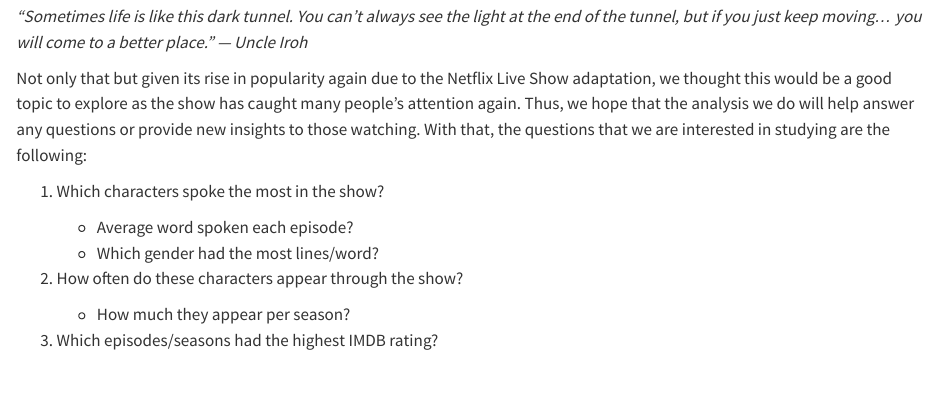
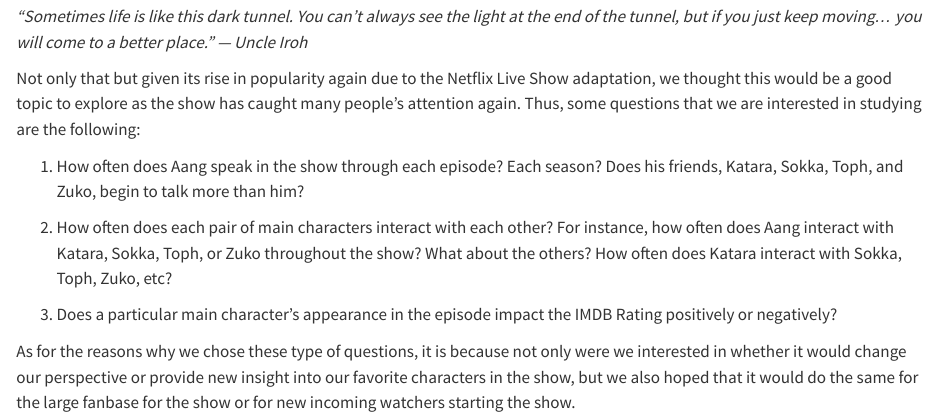
Before and after one commit to JasonCheung01/avatar_last_airbender, a Quarto document (index.qmd): the page in a window 1100 px wide, from 1050 px down. Rendered offline with R 4.5, knitr and Pandoc in place of Quarto, with nearby package versions.

Commit message:
Changed questions to be more specific to the show

```diff
--- a/index.qmd
+++ b/index.qmd
@@ -34,17 +34,22 @@ place.” — Uncle Iroh*
 
 Not only that but given its rise in popularity again due to the Netflix Live
 Show adaptation, we thought this would be a good topic to explore as the show
-has caught many people's attention again. Thus, we hope that the analysis we do
-will help answer any questions or provide new insights to those watching. With
-that, the questions that we are interested in studying are the following:
+has caught many people's attention again. Thus, some questions that we are
+interested in studying are the following:
 
-1. Which characters spoke the most in the show?
+1. How often does Aang speak in the show through each episode? Each season?
+Does his friends, Katara, Sokka, Toph, and Zuko, begin to talk more than him?
 
-   - Average word spoken each episode?
-   - Which gender had the most lines/word?
+2. How often does each pair of main characters interact with each other? For
+instance, how often does Aang interact with Katara, Sokka, Toph, or Zuko
+throughout the show? What about the others? How often does Katara interact with
+Sokka, Toph, Zuko, etc?
 
-2. How often do these characters appear through the show?
+3. Does a particular main character's appearance in the episode impact the IMDB
+Rating positively or negatively?
 
-   - How much they appear per season?
-
-3. Which episodes/seasons had the highest IMDB rating?
+As for the reasons why we chose these type of questions, it is because not only
+were we interested in whether it would change our perspective or provide new
+insight into our favorite characters in the show, but we also hoped that it
+would do the same for the large fanbase for the show or for new incoming
+watchers starting the show.
```
Also changed, not shown: docs/search.json, 1 other file.
